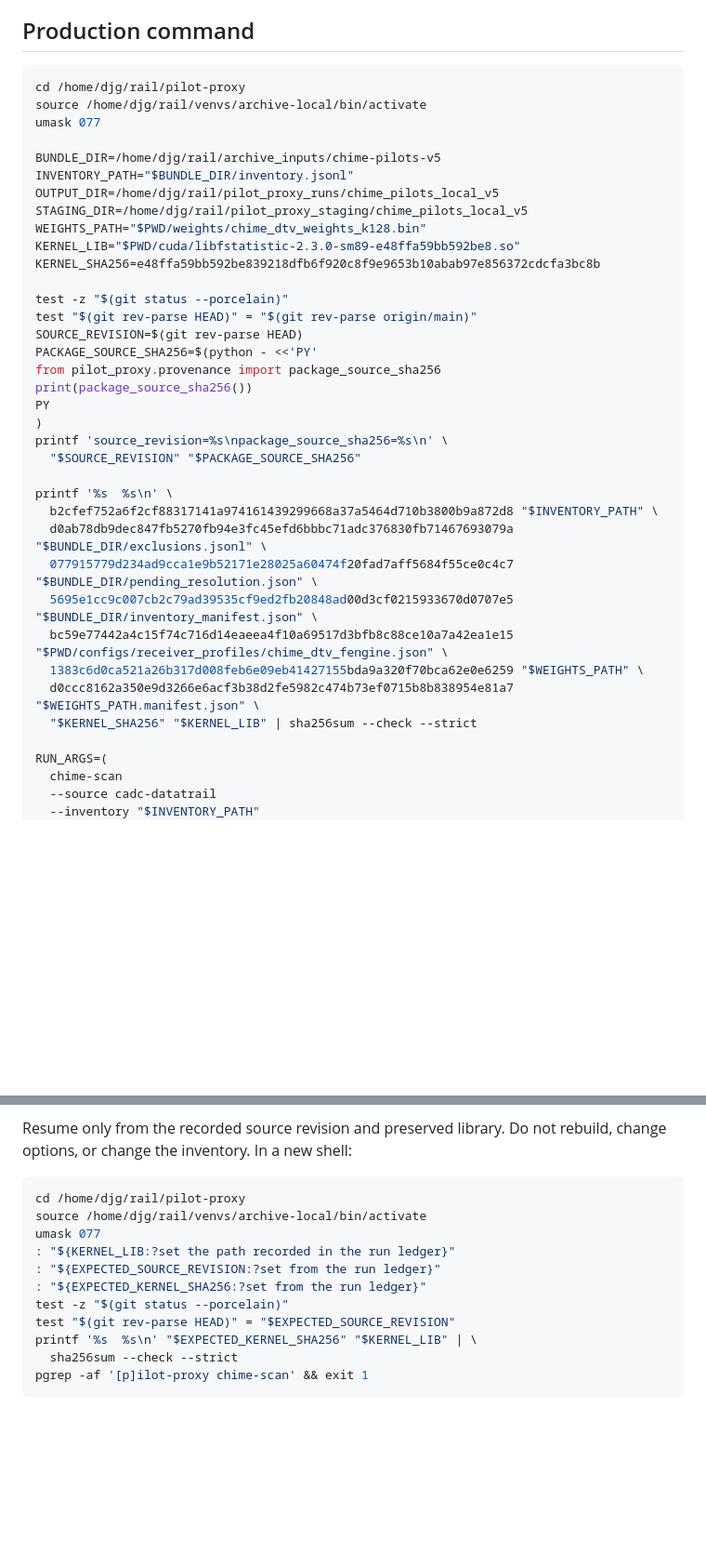
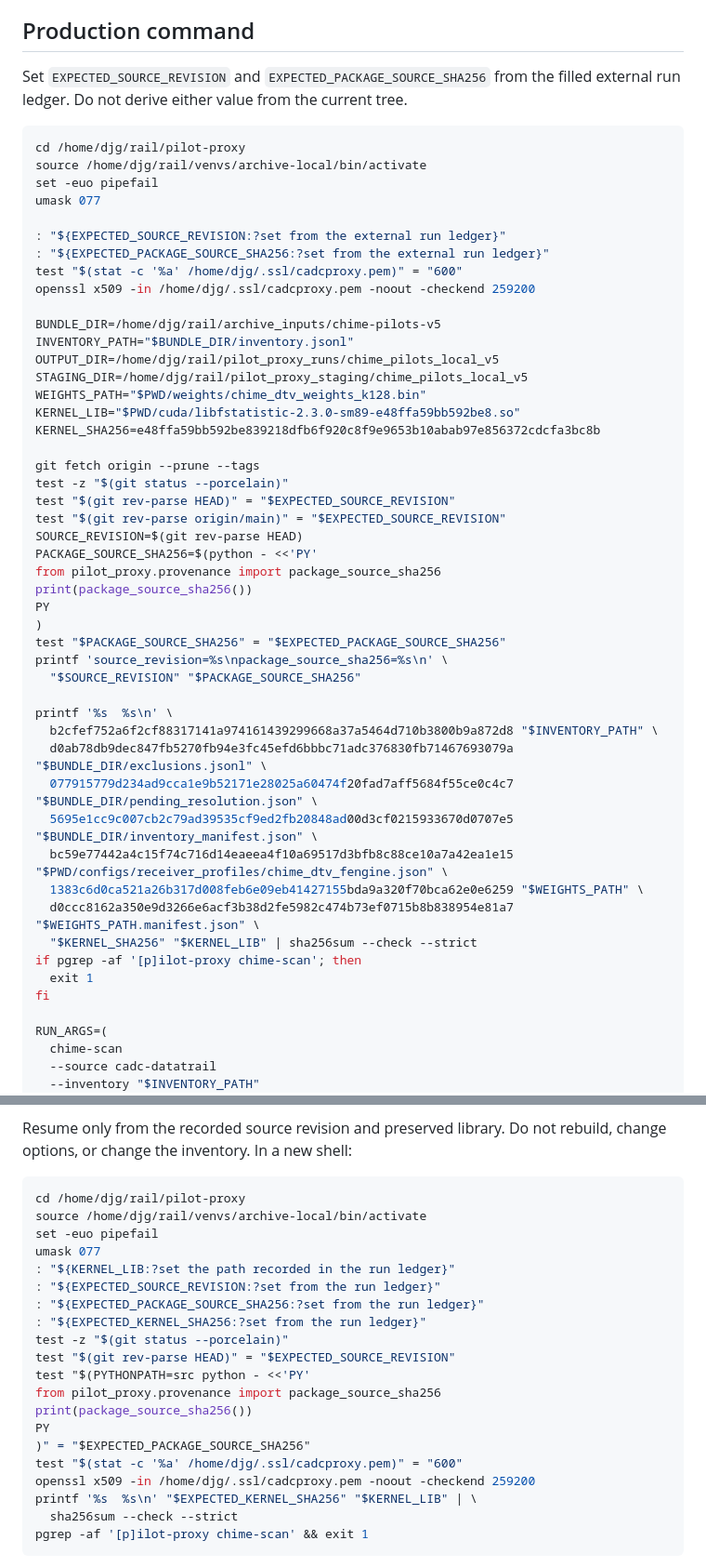
Before and after one commit to WVURAIL/pilot-proxy, a Markdown page: docs/LOCAL_PROCESSING.md, 2 parts joined by grey strips. Shown at 93% size. Rendered like a GitHub page; blank space fills up the shorter version.

Commit message:
Make archive launch checks fail closed

````diff
--- a/docs/LOCAL_PROCESSING.md
+++ b/docs/LOCAL_PROCESSING.md
@@ -293,10 +299,19 @@ evidence used a different source digest and is not a final-source gate.
 
 ## Production command
 
+Set `EXPECTED_SOURCE_REVISION` and `EXPECTED_PACKAGE_SOURCE_SHA256` from the
+filled external run ledger. Do not derive either value from the current tree.
+
 ```bash
 cd /home/djg/rail/pilot-proxy
 source /home/djg/rail/venvs/archive-local/bin/activate
+set -euo pipefail
 umask 077
+
+: "${EXPECTED_SOURCE_REVISION:?set from the external run ledger}"
+: "${EXPECTED_PACKAGE_SOURCE_SHA256:?set from the external run ledger}"
+test "$(stat -c '%a' /home/djg/.ssl/cadcproxy.pem)" = "600"
+openssl x509 -in /home/djg/.ssl/cadcproxy.pem -noout -checkend 259200
 
 BUNDLE_DIR=/home/djg/rail/archive_inputs/chime-pilots-v5
 INVENTORY_PATH="$BUNDLE_DIR/inventory.jsonl"
@@ -306,14 +321,17 @@ WEIGHTS_PATH="$PWD/weights/chime_dtv_weights_k128.bin"
 KERNEL_LIB="$PWD/cuda/libfstatistic-2.3.0-sm89-e48ffa59bb592be8.so"
 KERNEL_SHA256=e48ffa59bb592be839218dfb6f920c8f9e9653b10abab97e856372cdcfa3bc8b
 
+git fetch origin --prune --tags
 test -z "$(git status --porcelain)"
-test "$(git rev-parse HEAD)" = "$(git rev-parse origin/main)"
+test "$(git rev-parse HEAD)" = "$EXPECTED_SOURCE_REVISION"
+test "$(git rev-parse origin/main)" = "$EXPECTED_SOURCE_REVISION"
 SOURCE_REVISION=$(git rev-parse HEAD)
 PACKAGE_SOURCE_SHA256=$(python - <<'PY'
 from pilot_proxy.provenance import package_source_sha256
 print(package_source_sha256())
 PY
 )
+test "$PACKAGE_SOURCE_SHA256" = "$EXPECTED_PACKAGE_SOURCE_SHA256"
 printf 'source_revision=%s\npackage_source_sha256=%s\n' \
   "$SOURCE_REVISION" "$PACKAGE_SOURCE_SHA256"
 
@@ -326,6 +344,9 @@ printf '%s  %s\n' \
   1383c6d0ca521a26b317d008feb6e09eb41427155bda9a320f70bca62e0e6259 "$WEIGHTS_PATH" \
   d0ccc8162a350e9d3266e6acf3b38d2fe5982c474b73ef0715b8b838954e81a7 "$WEIGHTS_PATH.manifest.json" \
   "$KERNEL_SHA256" "$KERNEL_LIB" | sha256sum --check --strict
+if pgrep -af '[p]ilot-proxy chime-scan'; then
+  exit 1
+fi
 
 RUN_ARGS=(
   chime-scan
@@ -431,12 +456,21 @@ rebuild, change options, or change the inventory. In a new shell:
 ```bash
 cd /home/djg/rail/pilot-proxy
 source /home/djg/rail/venvs/archive-local/bin/activate
+set -euo pipefail
 umask 077
 : "${KERNEL_LIB:?set the path recorded in the run ledger}"
 : "${EXPECTED_SOURCE_REVISION:?set from the run ledger}"
+: "${EXPECTED_PACKAGE_SOURCE_SHA256:?set from the run ledger}"
 : "${EXPECTED_KERNEL_SHA256:?set from the run ledger}"
 test -z "$(git status --porcelain)"
 test "$(git rev-parse HEAD)" = "$EXPECTED_SOURCE_REVISION"
+test "$(PYTHONPATH=src python - <<'PY'
+from pilot_proxy.provenance import package_source_sha256
+print(package_source_sha256())
+PY
+)" = "$EXPECTED_PACKAGE_SOURCE_SHA256"
+test "$(stat -c '%a' /home/djg/.ssl/cadcproxy.pem)" = "600"
+openssl x509 -in /home/djg/.ssl/cadcproxy.pem -noout -checkend 259200
 printf '%s  %s\n' "$EXPECTED_KERNEL_SHA256" "$KERNEL_LIB" | \
   sha256sum --check --strict
 pgrep -af '[p]ilot-proxy chime-scan' && exit 1
````
Also changed, not shown: other parts of docs/LOCAL_PROCESSING.md (+16 -3 lines), docs/LOCAL_ARCHIVE_RUN_LEDGER_TEMPLATE.md (+1 -1 lines).
